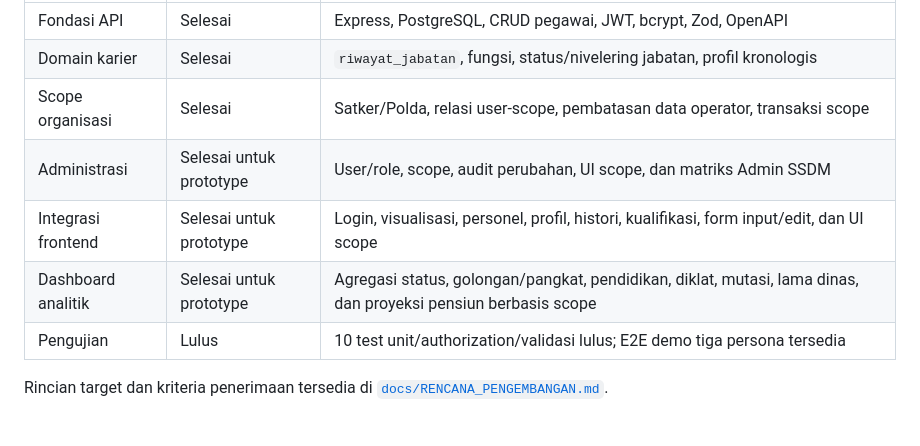
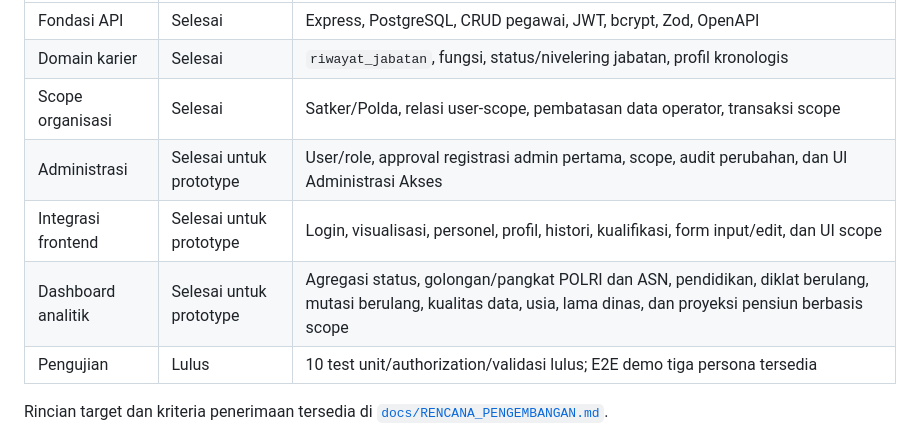
Before and after one commit to cicero78M/Backend_SDM_Test, a Markdown page: README.md, the part around the change. Rendered like a GitHub page.

Commit message:
docs: perbarui status fitur dan analitik

```diff
--- a/README.md
+++ b/README.md
@@ -23,9 +23,9 @@ Baseline saat ini sudah menyediakan CRUD `pegawai`, JWT, role dasar, validasi re
 | Fondasi API | Selesai | Express, PostgreSQL, CRUD pegawai, JWT, bcrypt, Zod, OpenAPI |
 | Domain karier | Selesai | `riwayat_jabatan`, fungsi, status/nivelering jabatan, profil kronologis |
 | Scope organisasi | Selesai | Satker/Polda, relasi user-scope, pembatasan data operator, transaksi scope |
-| Administrasi | Selesai untuk prototype | User/role, scope, audit perubahan, UI scope, dan matriks Admin SSDM |
+| Administrasi | Selesai untuk prototype | User/role, approval registrasi admin pertama, scope, audit perubahan, dan UI Administrasi Akses |
 | Integrasi frontend | Selesai untuk prototype | Login, visualisasi, personel, profil, histori, kualifikasi, form input/edit, dan UI scope |
-| Dashboard analitik | Selesai untuk prototype | Agregasi status, golongan/pangkat, pendidikan, diklat, mutasi, lama dinas, dan proyeksi pensiun berbasis scope |
+| Dashboard analitik | Selesai untuk prototype | Agregasi status, golongan/pangkat POLRI dan ASN, pendidikan, diklat berulang, mutasi berulang, kualitas data, usia, lama dinas, dan proyeksi pensiun berbasis scope |
 | Pengujian | Lulus | 10 test unit/authorization/validasi lulus; E2E demo tiga persona tersedia |
 
 Rincian target dan kriteria penerimaan tersedia di [`docs/RENCANA_PENGEMBANGAN.md`](docs/RENCANA_PENGEMBANGAN.md).
```
